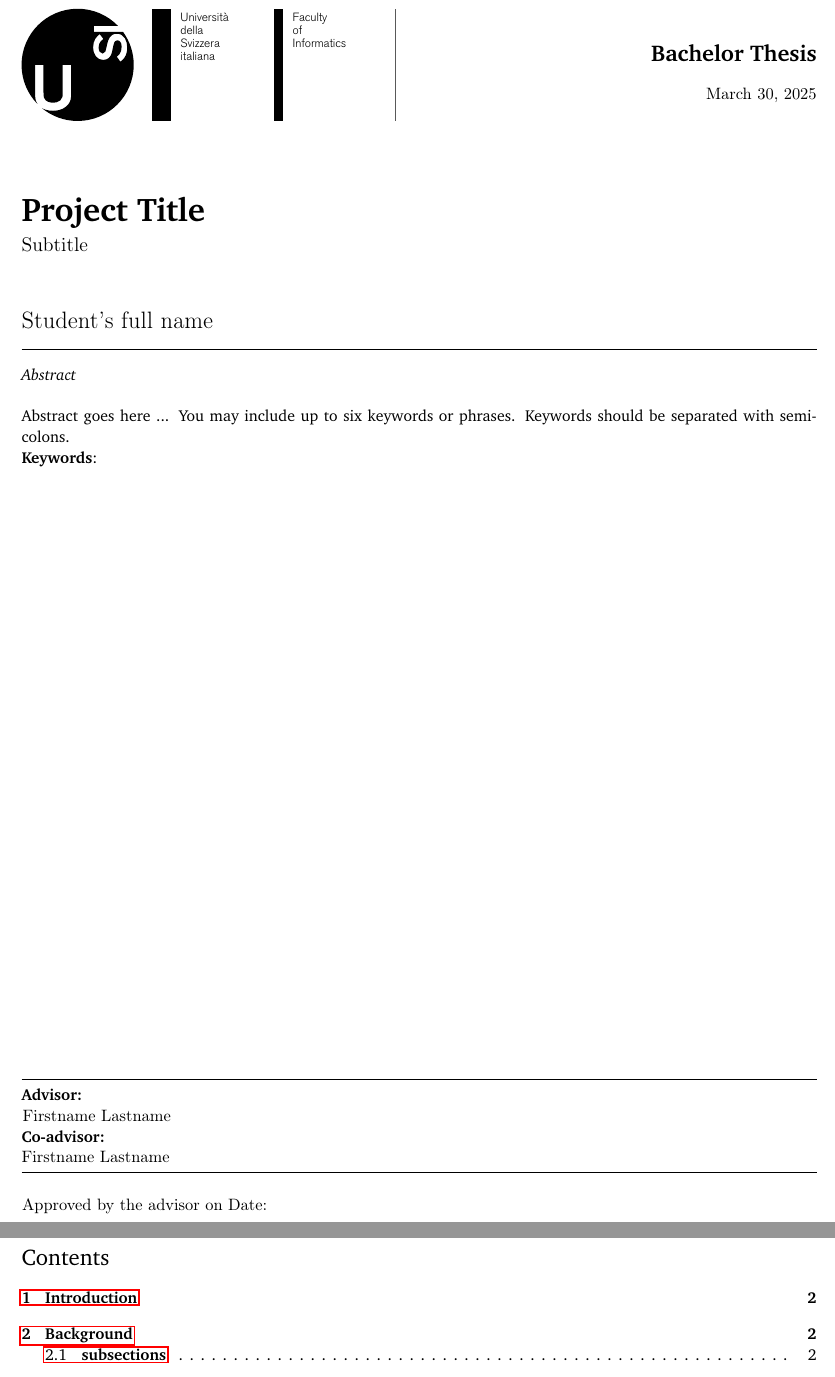
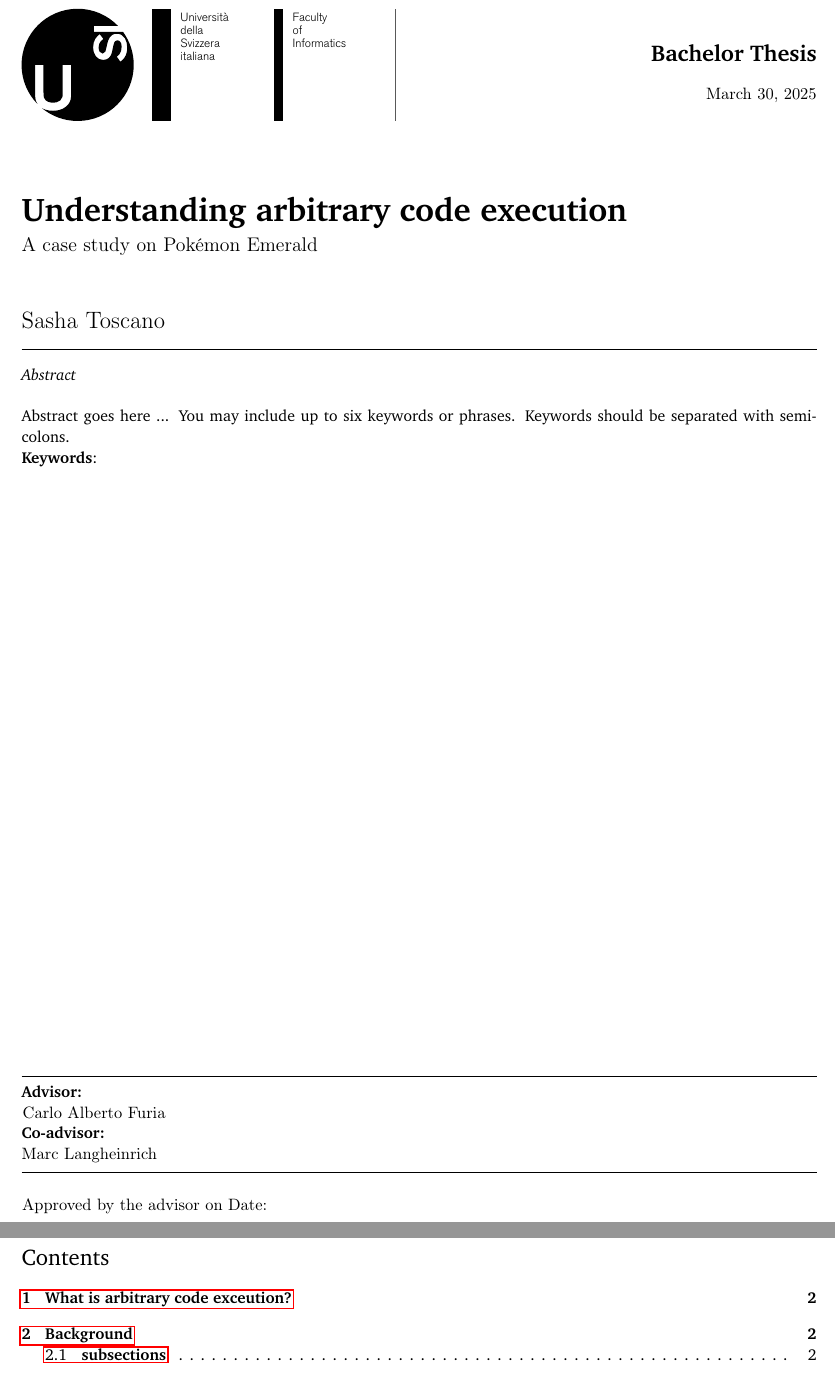
Before and after one commit to Fireblast9/ACE, a LaTeX document (bachelor_project/bachelorproject.tex): two parts of pages 1 and 2 of 5 before the commit and two parts of pages 1 and 2 of 6 after it, joined at a grey line, cut so that both start at the same text. Compiled offline with pdfLaTeX.

Commit message:
First draft of introduction done

```diff
--- a/bachelor_project/bachelorproject.tex
+++ b/bachelor_project/bachelorproject.tex
@@ -7,10 +7,11 @@
 
 %%% Main Body %%%
 
-\author{Student's full name }
+\author{Sasha Toscano}
 
-\title{\textbf{Project Title}}
-\subtitle{Subtitle}
+\title{\textbf{Understanding arbitrary code
+execution}}
+\subtitle{A case study on Pokémon Emerald}
 \versiondate{\today}
 
 \begin{committee}
```
Also changed, not shown: bachelor_project/bachelorproject.pdf, bachelor_project/bachelorproject.tex (15 more changed lines).
